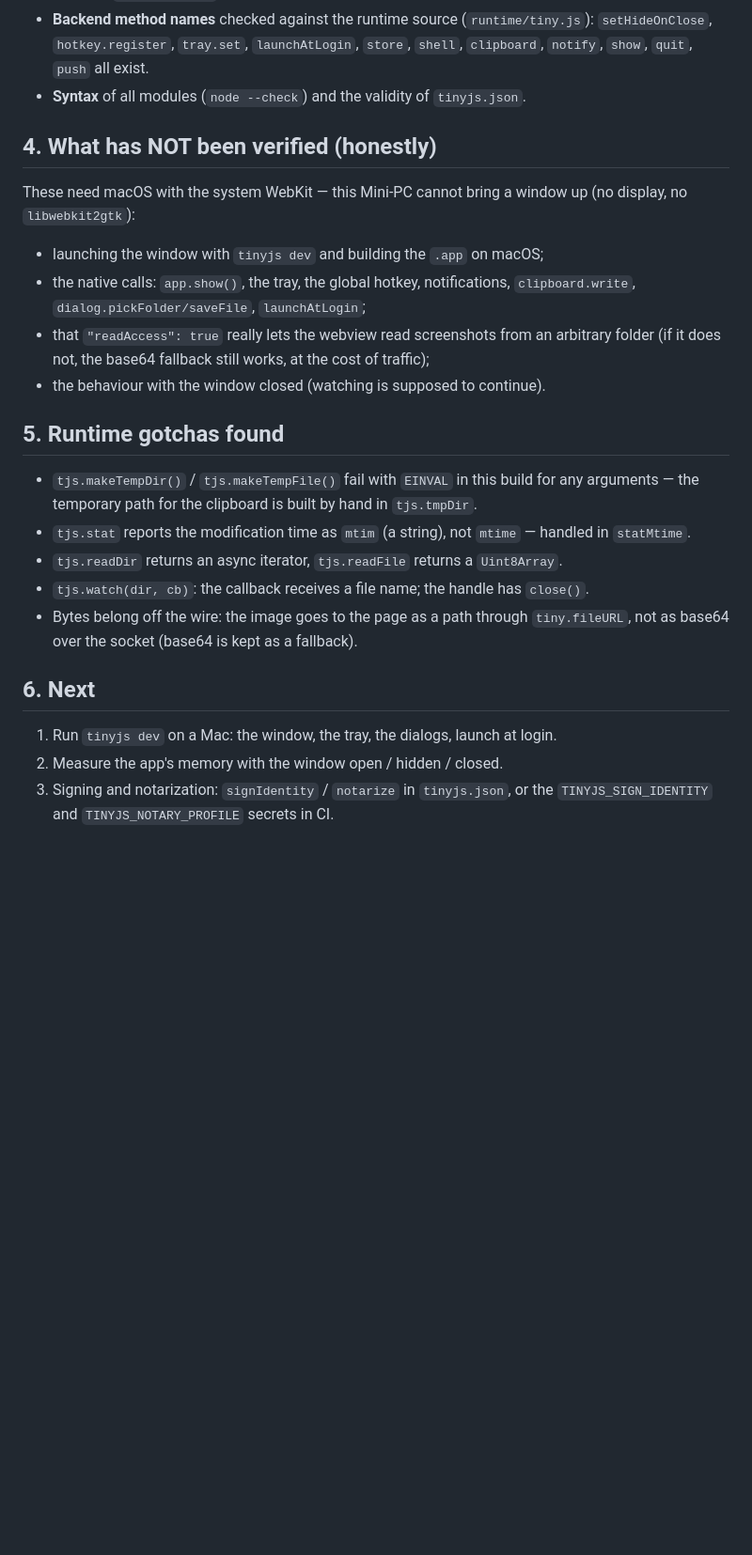
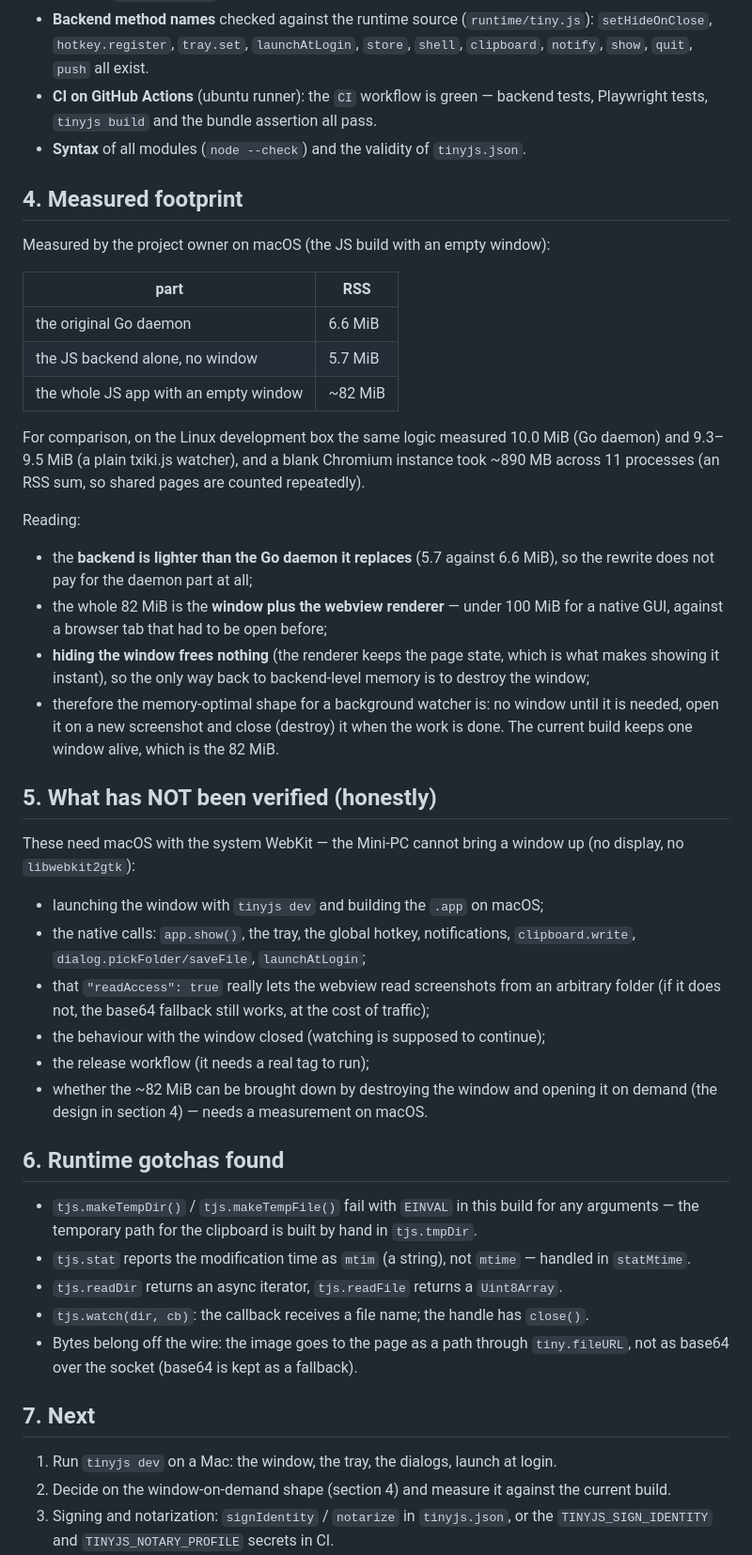
Before and after one commit to mikhail-angelov/captureScreenJs, a Markdown page: SPEC.md, the part around the change. Shown at 94% size. Rendered like a GitHub page; blank space fills up the shorter version.

Commit message:
Document the measured footprint and what it implies for the window
The owner's macOS measurement: the Go daemon takes 6.6 MiB, the JS backend alone
5.7 MiB, and the whole app with an empty window ~82 MiB — so the backend is
lighter than the daemon it replaces and the window plus the webview renderer are
the entire cost. Hiding a window frees nothing, so the memory-optimal shape for a
background watcher is to create the window on a new screenshot and destroy it
afterwards; that is recorded in SPEC section 4 as the next design step.

```diff
--- a/SPEC.md
+++ b/SPEC.md
@@ -55,11 +55,39 @@ release; the binaries were checked against `checksums.txt`.
 - **Backend method names** checked against the runtime source (`runtime/tiny.js`):
   `setHideOnClose`, `hotkey.register`, `tray.set`, `launchAtLogin`, `store`, `shell`,
   `clipboard`, `notify`, `show`, `quit`, `push` all exist.
+- **CI on GitHub Actions** (ubuntu runner): the `CI` workflow is green — backend tests,
+  Playwright tests, `tinyjs build` and the bundle assertion all pass.
 - **Syntax** of all modules (`node --check`) and the validity of `tinyjs.json`.
 
-## 4. What has NOT been verified (honestly)
+## 4. Measured footprint
 
-These need macOS with the system WebKit — this Mini-PC cannot bring a window up (no display,
+Measured by the project owner on macOS (the JS build with an empty window):
+
+| part | RSS |
+|---|---|
+| the original Go daemon | 6.6 MiB |
+| the JS backend alone, no window | 5.7 MiB |
+| the whole JS app with an empty window | ~82 MiB |
+
+For comparison, on the Linux development box the same logic measured 10.0 MiB (Go daemon)
+and 9.3–9.5 MiB (a plain txiki.js watcher), and a blank Chromium instance took ~890 MB
+across 11 processes (an RSS sum, so shared pages are counted repeatedly).
+
+Reading:
+
+- the **backend is lighter than the Go daemon it replaces** (5.7 against 6.6 MiB), so the
+  rewrite does not pay for the daemon part at all;
+- the whole 82 MiB is the **window plus the webview renderer** — under 100 MiB for a native
+  GUI, against a browser tab that had to be open before;
+- **hiding the window frees nothing** (the renderer keeps the page state, which is what makes
+  showing it instant), so the only way back to backend-level memory is to destroy the window;
+- therefore the memory-optimal shape for a background watcher is: no window until it is
+  needed, open it on a new screenshot and close (destroy) it when the work is done. The
+  current build keeps one window alive, which is the 82 MiB.
+
+## 5. What has NOT been verified (honestly)
+
+These need macOS with the system WebKit — the Mini-PC cannot bring a window up (no display,
 no `libwebkit2gtk`):
 
 - launching the window with `tinyjs dev` and building the `.app` on macOS;
@@ -67,9 +95,12 @@ no `libwebkit2gtk`):
   `clipboard.write`, `dialog.pickFolder/saveFile`, `launchAtLogin`;
 - that `"readAccess": true` really lets the webview read screenshots from an arbitrary
   folder (if it does not, the base64 fallback still works, at the cost of traffic);
-- the behaviour with the window closed (watching is supposed to continue).
+- the behaviour with the window closed (watching is supposed to continue);
+- the release workflow (it needs a real tag to run);
+- whether the ~82 MiB can be brought down by destroying the window and opening it on demand
+  (the design in section 4) — needs a measurement on macOS.
 
-## 5. Runtime gotchas found
+## 6. Runtime gotchas found
 
 - `tjs.makeTempDir()` / `tjs.makeTempFile()` fail with `EINVAL` in this build for any
   arguments — the temporary path for the clipboard is built by hand in `tjs.tmpDir`.
@@ -80,10 +111,10 @@ no `libwebkit2gtk`):
 - Bytes belong off the wire: the image goes to the page as a path through
   `tiny.fileURL`, not as base64 over the socket (base64 is kept as a fallback).
 
-## 6. Next
+## 7. Next
 
 1. Run `tinyjs dev` on a Mac: the window, the tray, the dialogs, launch at login.
-2. Measure the app's memory with the window open / hidden / closed.
+2. Decide on the window-on-demand shape (section 4) and measure it against the current build.
 3. Signing and notarization: `signIdentity` / `notarize` in `tinyjs.json`, or the
    `TINYJS_SIGN_IDENTITY` and `TINYJS_NOTARY_PROFILE` secrets in CI.
 4. Optional: `captureScreen()` to take screenshots itself instead of depending on a folder
```
Also changed, not shown: README.md (+20 -0 lines).
